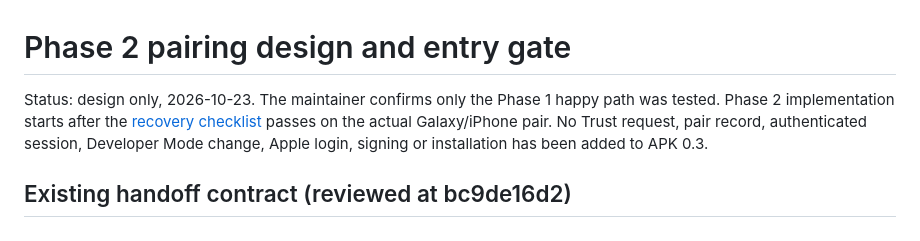
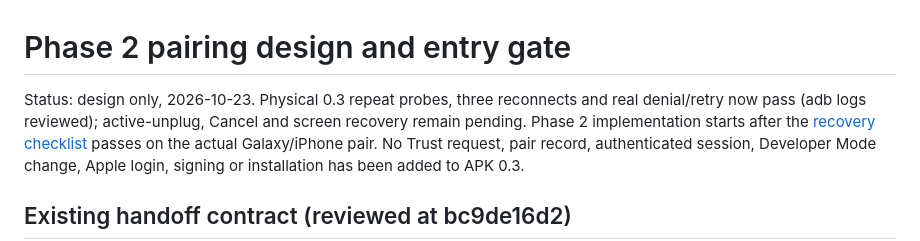
Before and after one commit to Zokaper/nuviozinstaller, a Markdown page: android-probe/PHASE2-DESIGN.md, the part around the change. GitHub-like rendering.

```diff
--- a/android-probe/PHASE2-DESIGN.md
+++ b/android-probe/PHASE2-DESIGN.md
@@ -1,6 +1,7 @@
 # Phase 2 pairing design and entry gate
 
-Status: design only, 2026-10-23. The maintainer confirms only the Phase 1 happy path was tested.
+Status: design only, 2026-10-23. Physical 0.3 repeat probes, three reconnects and real denial/retry
+now pass (adb logs reviewed); active-unplug, Cancel and screen recovery remain pending.
 Phase 2 implementation starts after the [recovery checklist](README.md#phase-1-reliability-checklist-03)
 passes on the actual Galaxy/iPhone pair. No Trust request, pair record, authenticated session,
 Developer Mode change, Apple login, signing or installation has been added to APK 0.3.
```
Also changed, not shown: android-probe/README.md (+10 -3 lines).
